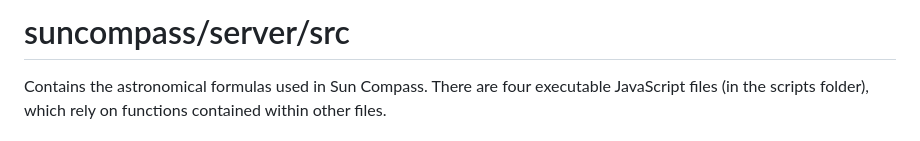
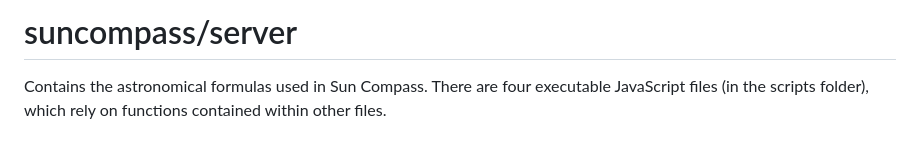
Before and after one commit to Crossover661/suncompass, a Markdown page: server/README.md, the part around the change. GitHub-like rendering.

Commit message:
change folder name

```diff
--- a/server/README.md
+++ b/server/README.md
@@ -1,4 +1,4 @@
-# suncompass/server/src
+# suncompass/server
 
 Contains the astronomical formulas used in Sun Compass. There are four executable JavaScript files (in the scripts folder), which
 rely on functions contained within other files.
```
